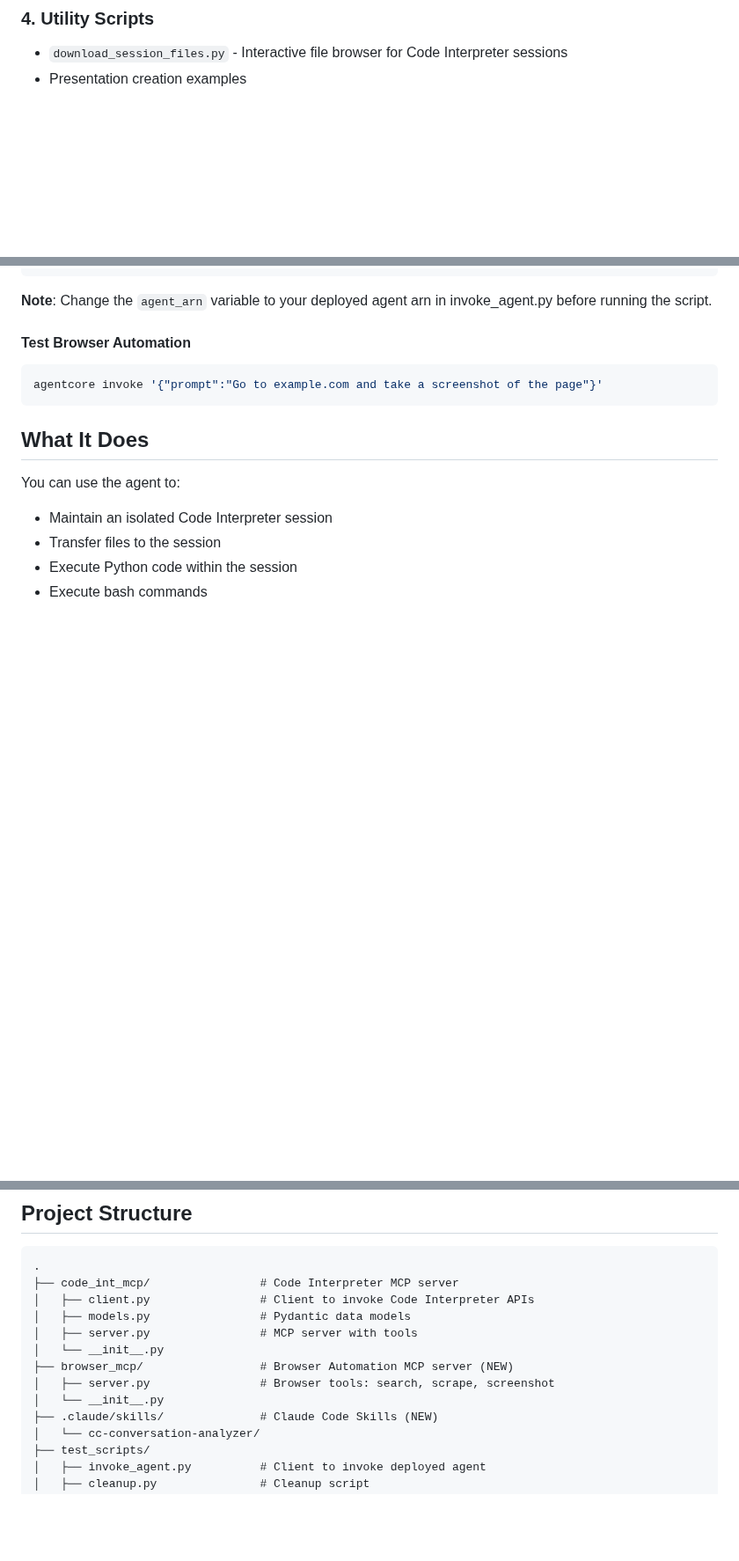
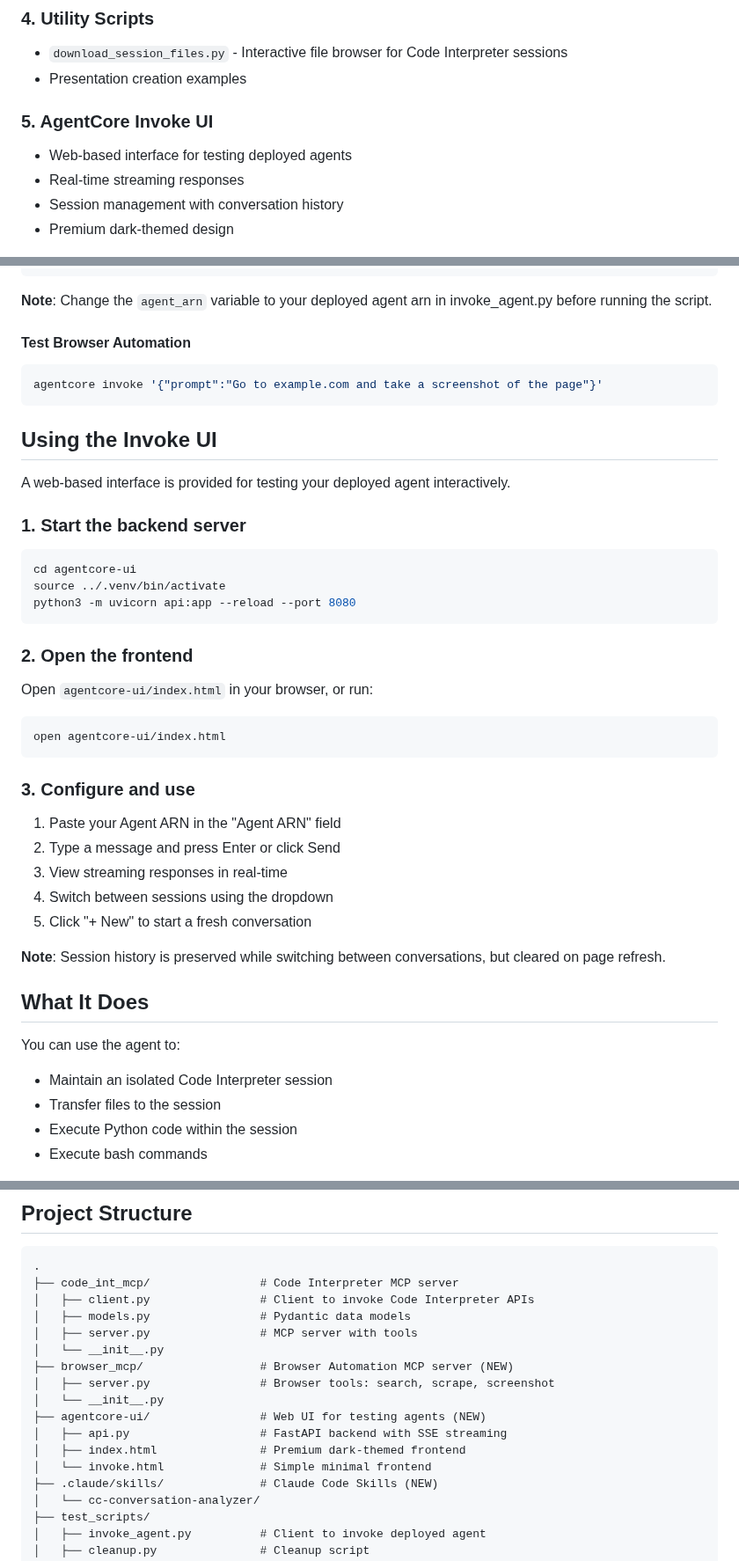
Before and after one commit to talchaimdamri/agentcore-demo, a Markdown page: README.md, 3 parts joined by grey strips. Shown at 88% size. Rendered like a GitHub page; blank space fills up the shorter version.

````diff
--- a/README.md
+++ b/README.md
@@ -41,6 +41,12 @@ This fork extends the original AWS sample with:
 ### 4. Utility Scripts
 - `download_session_files.py` - Interactive file browser for Code Interpreter sessions
 - Presentation creation examples
+
+### 5. AgentCore Invoke UI
+- Web-based interface for testing deployed agents
+- Real-time streaming responses
+- Session management with conversation history
+- Premium dark-themed design
 
 ![architecture](./images/deploy.png)
 ![architecture](./images/invoke.png)
@@ -148,6 +154,32 @@ uv run test_scripts/invoke_agent.py
 agentcore invoke '{"prompt":"Go to example.com and take a screenshot of the page"}'
 ```
 
+## Using the Invoke UI
+
+A web-based interface is provided for testing your deployed agent interactively.
+
+### 1. Start the backend server
+```bash
+cd agentcore-ui
+source ../.venv/bin/activate
+python3 -m uvicorn api:app --reload --port 8080
+```
+
+### 2. Open the frontend
+Open `agentcore-ui/index.html` in your browser, or run:
+```bash
+open agentcore-ui/index.html
+```
+
+### 3. Configure and use
+1. Paste your Agent ARN in the "Agent ARN" field
+2. Type a message and press Enter or click Send
+3. View streaming responses in real-time
+4. Switch between sessions using the dropdown
+5. Click "+ New" to start a fresh conversation
+
+**Note**: Session history is preserved while switching between conversations, but cleared on page refresh.
+
 ## What It Does
 
 You can use the agent to:
@@ -168,6 +200,10 @@ You can use the agent to:
 ├── browser_mcp/                 # Browser Automation MCP server (NEW)
 │   ├── server.py                # Browser tools: search, scrape, screenshot
 │   └── __init__.py
+├── agentcore-ui/                # Web UI for testing agents (NEW)
+│   ├── api.py                   # FastAPI backend with SSE streaming
+│   ├── index.html               # Premium dark-themed frontend
+│   └── invoke.html              # Simple minimal frontend
 ├── .claude/skills/              # Claude Code Skills (NEW)
 │   └── cc-conversation-analyzer/
 ├── test_scripts/
````
Also changed, not shown: CHANGELOG.md (+31 -0 lines).
